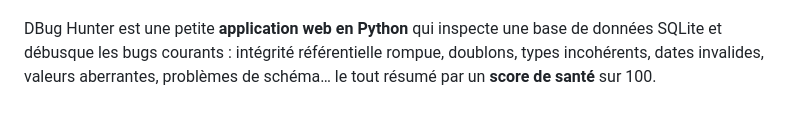
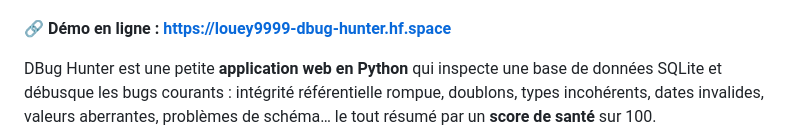
Before and after one commit to baluva/dbug-hunter, a Markdown page: README.md, the part around one of its changes. Rendered like a GitHub page; blank space fills up the shorter version.

Commit message:
README: lien vers la démo en ligne (Hugging Face Space)

```diff
--- a/README.md
+++ b/README.md
@@ -6,6 +7,8 @@
 ![FastAPI](https://img.shields.io/badge/FastAPI-009688?logo=fastapi&logoColor=white)
 ![Tests](https://img.shields.io/badge/tests-pytest-0A9EDC?logo=pytest&logoColor=white)
 ![License](https://img.shields.io/badge/license-MIT-green)
+
+**🔗 Démo en ligne : https://louey9999-dbug-hunter.hf.space**
 
 DBug Hunter est une petite **application web en Python** qui inspecte une base de
 données SQLite et débusque les bugs courants : intégrité référentielle rompue,
```
Also changed, not shown: other parts of README.md (+1 -0 lines).
